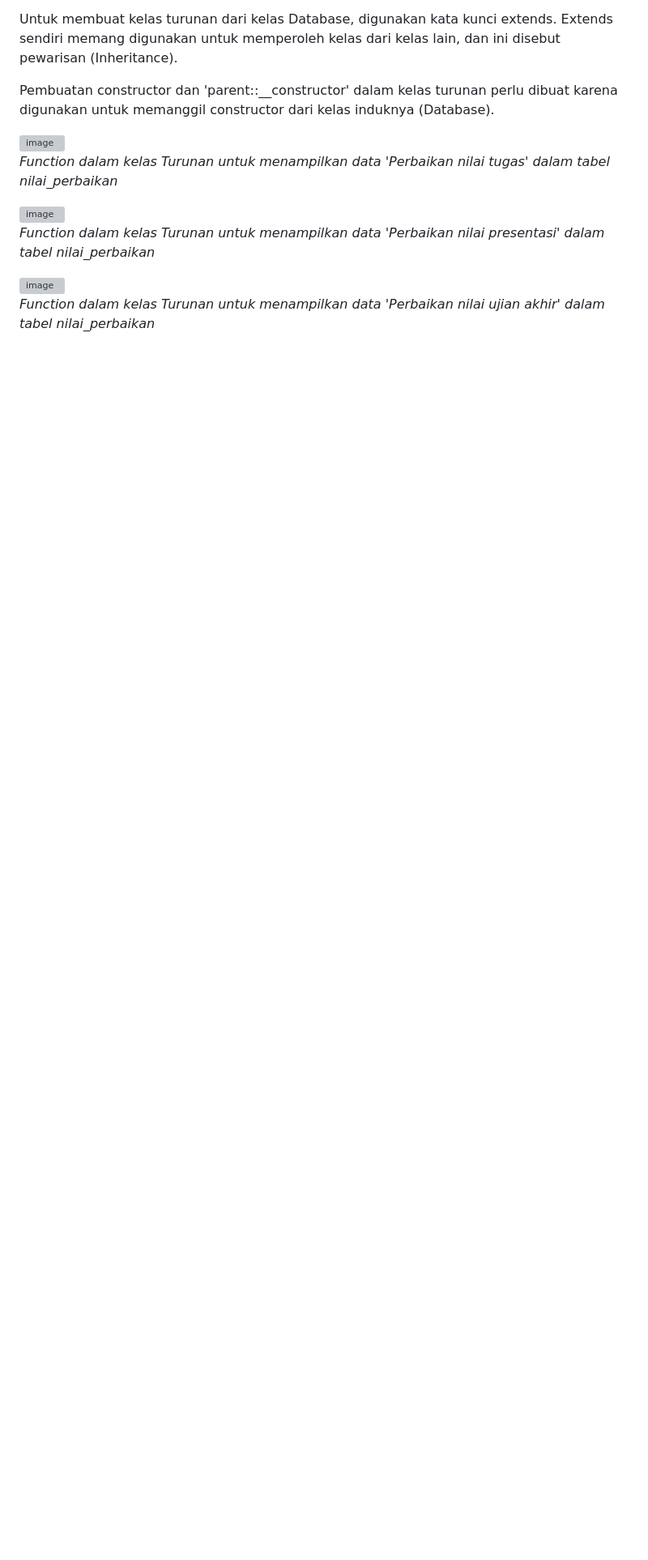
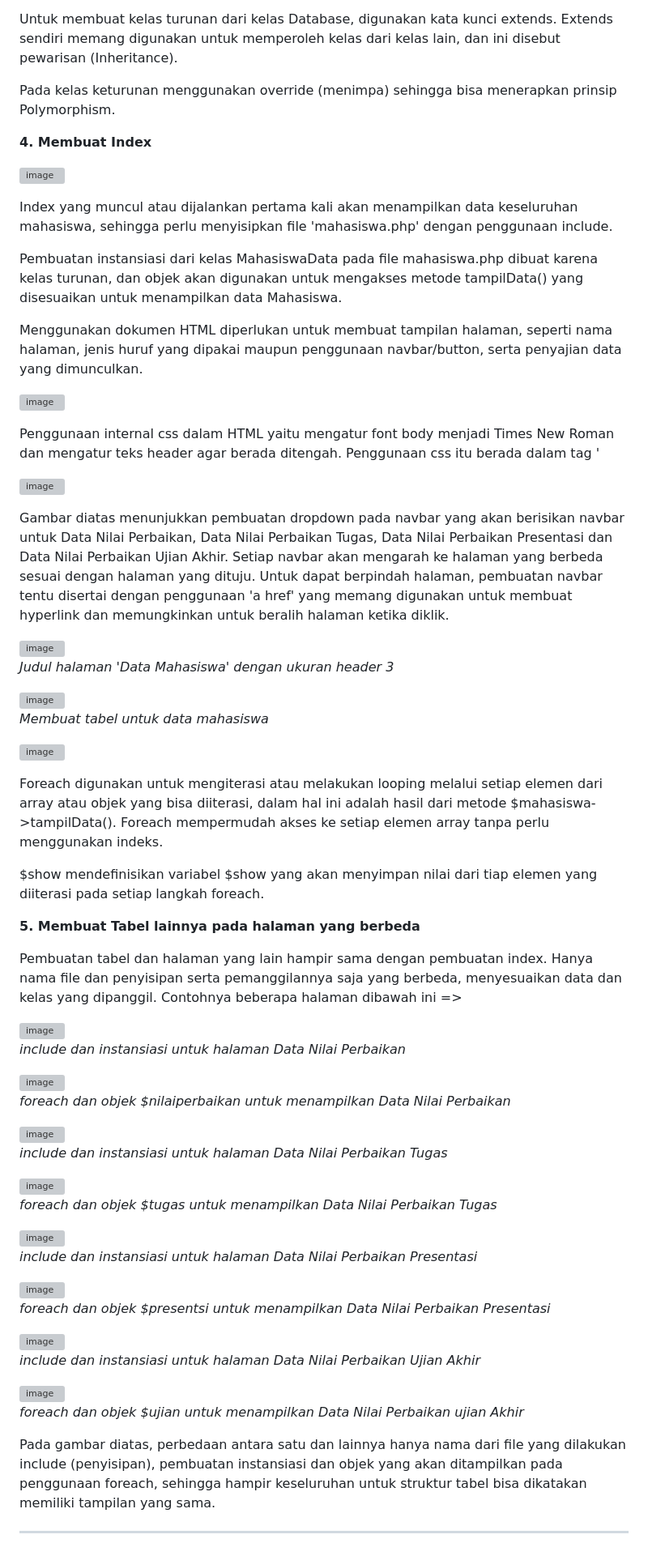
Before and after one commit to anggienaprilia/Tugas2, a Markdown page: README.md, the part around one of its changes. Shown at 81% size. Rendered like a GitHub page; blank space fills up the shorter version; grey boxes are pictures that could not be loaded.

```diff
--- a/README.md
+++ b/README.md
@@ -54,14 +66,77 @@ B) Tabel nilai_perbaikan dengan struktur tabel:
     Untuk membuat kelas turunan dari kelas Database, digunakan kata kunci extends. Extends sendiri memang digunakan untuk memperoleh kelas dari kelas lain, dan ini disebut pewarisan (Inheritance).
 </p>
 <p>
-    Pembuatan constructor dan 'parent::__constructor' dalam kelas turunan perlu dibuat karena digunakan untuk memanggil constructor dari kelas induknya (Database).
+    Pada kelas keturunan menggunakan override (menimpa) sehingga bisa menerapkan prinsip Polymorphism.
 </p>
 
-![image](https://github.com/user-attachments/assets/55f9ec2e-d5d3-4a7f-917d-b01365c59964)
-<br><i> Function dalam kelas Turunan untuk menampilkan data 'Perbaikan nilai tugas' dalam tabel nilai_perbaikan </i>
+<p><b> 4. Membuat Index <br></b>
 
-![image](https://github.com/user-attachments/assets/cc68dc23-4e43-486d-a845-9deb65bfd142)
-<br><i> Function dalam kelas Turunan untuk menampilkan data 'Perbaikan nilai presentasi' dalam tabel nilai_perbaikan </i>
+![image](https://github.com/user-attachments/assets/6871f1eb-62e0-4cc0-a44b-d77107184a8e)
+<p>
+    Index yang muncul atau dijalankan pertama kali akan menampilkan data keseluruhan mahasiswa, sehingga perlu menyisipkan file 'mahasiswa.php' dengan penggunaan include.
+</p>
+<p>
+    Pembuatan instansiasi dari kelas MahasiswaData pada file mahasiswa.php dibuat karena kelas turunan, dan objek akan digunakan untuk mengakses metode tampilData() yang disesuaikan untuk menampilkan data Mahasiswa.
+</p>
+<p>
+    Menggunakan dokumen HTML diperlukan untuk membuat tampilan halaman, seperti nama halaman, jenis huruf yang dipakai maupun penggunaan navbar/button, serta penyajian data yang dimunculkan.
+</p>
 
-![image](https://github.com/user-attachments/assets/e68fd016-d116-4848-82f1-4b1f8822b4c9)
-<br><i> Function dalam kelas Turunan untuk menampilkan data 'Perbaikan nilai ujian akhir' dalam tabel nilai_perbaikan </i>
+![image](https://github.com/user-attachments/assets/844f0a68-10ba-405d-94cd-6c1d470bf252)
+<p>
+    Penggunaan internal css dalam HTML yaitu mengatur font body menjadi Times New Roman dan mengatur teks header agar berada ditengah. Penggunaan css itu berada dalam tag '<style>' yang berada didalam bagian <head>.
+</p>
+
+![image](https://github.com/user-attachments/assets/2b396fdb-8592-4813-92de-c4f6f1a6d2f0)
+<p>
+    Gambar diatas menunjukkan pembuatan dropdown pada navbar yang akan berisikan navbar untuk Data Nilai Perbaikan, Data Nilai Perbaikan Tugas, Data Nilai Perbaikan Presentasi dan Data Nilai Perbaikan Ujian Akhir. Setiap navbar akan mengarah ke halaman yang berbeda sesuai dengan halaman yang dituju. Untuk dapat berpindah halaman, pembuatan navbar tentu disertai dengan penggunaan 'a href' yang memang digunakan untuk membuat hyperlink dan memungkinkan untuk beralih halaman ketika diklik.
+</p>
+
+![image](https://github.com/user-attachments/assets/6d14ad31-e1d0-4fb6-91ba-723adb82717c)
+<br><i> Judul halaman 'Data Mahasiswa' dengan ukuran header 3 </i>
+
+![image](https://github.com/user-attachments/assets/0e90b8e1-3242-49a1-baa4-ebecdb8e30a2)
+<br><i> Membuat tabel untuk data mahasiswa </i>
+
+![image](https://github.com/user-attachments/assets/0bcfabee-b650-42c5-abda-f1fc9645a623)
+<p>
+    Foreach digunakan untuk mengiterasi atau melakukan looping melalui setiap elemen dari array atau objek yang bisa diiterasi, dalam hal ini adalah hasil dari metode $mahasiswa->tampilData(). Foreach mempermudah akses ke setiap elemen array tanpa perlu menggunakan indeks.
+</p>
+<p>
+    $show mendefinisikan variabel $show yang akan menyimpan nilai dari tiap elemen yang diiterasi pada setiap langkah foreach.
+</p>
+
+<p><b> 5. Membuat Tabel lainnya pada halaman yang berbeda </b><br>
+
+<p>
+    Pembuatan tabel dan halaman yang lain hampir sama dengan pembuatan index. Hanya nama file dan penyisipan serta pemanggilannya saja yang berbeda, menyesuaikan data dan kelas yang dipanggil. Contohnya beberapa halaman dibawah ini =>
+</p>
+
+![image](https://github.com/user-attachments/assets/bac07303-8d36-4c49-a473-2c4d03d22993)
+<br><i> include dan instansiasi untuk halaman Data Nilai Perbaikan </i>
+
+![image](https://github.com/user-attachments/assets/a0393f28-af32-4398-8195-bd753fb6d4d0)
+<br><i> foreach dan objek $nilaiperbaikan untuk menampilkan Data Nilai Perbaikan </i>
+
+![image](https://github.com/user-attachments/assets/95d4924e-f8e0-4e73-9eb4-d7728fd69ef5)
+<br><i> include dan instansiasi untuk halaman Data Nilai Perbaikan Tugas </i>
+
+![image](https://github.com/user-attachments/assets/db5c06dd-6e23-4498-bbc1-ec07323a9fde)
+<br><i> foreach dan objek $tugas untuk menampilkan Data Nilai Perbaikan Tugas </i>
+
+![image](https://github.com/user-attachments/assets/ba7d64bb-cda2-4142-a168-29322f24e736)
+<br><i> include dan instansiasi untuk halaman Data Nilai Perbaikan Presentasi </i>
+
+![image](https://github.com/user-attachments/assets/65903694-8ce8-4d11-bad2-0ea19a0c3500)
+<br><i> foreach dan objek $presentsi untuk menampilkan Data Nilai Perbaikan Presentasi </i>
+
+![image](https://github.com/user-attachments/assets/6ede4659-7647-46b5-8457-8ec8f4710b87)
+<br><i> include dan instansiasi untuk halaman Data Nilai Perbaikan Ujian Akhir </i>
+
+![image](https://github.com/user-attachments/assets/7fa0afa8-8e07-46db-806f-cea515a4c214)
+<br><i> foreach dan objek $ujian untuk menampilkan Data Nilai Perbaikan ujian Akhir </i>
+
+<p>
+    Pada gambar diatas, perbedaan antara satu dan lainnya hanya nama dari file yang dilakukan include (penyisipan), pembuatan instansiasi dan objek yang akan ditampilkan pada penggunaan foreach, sehingga hampir keseluruhan untuk struktur tabel bisa dikatakan memiliki tampilan yang sama.
+</p>
+<hr>
```
Also changed, not shown: other parts of README.md (+16 -4 lines).
